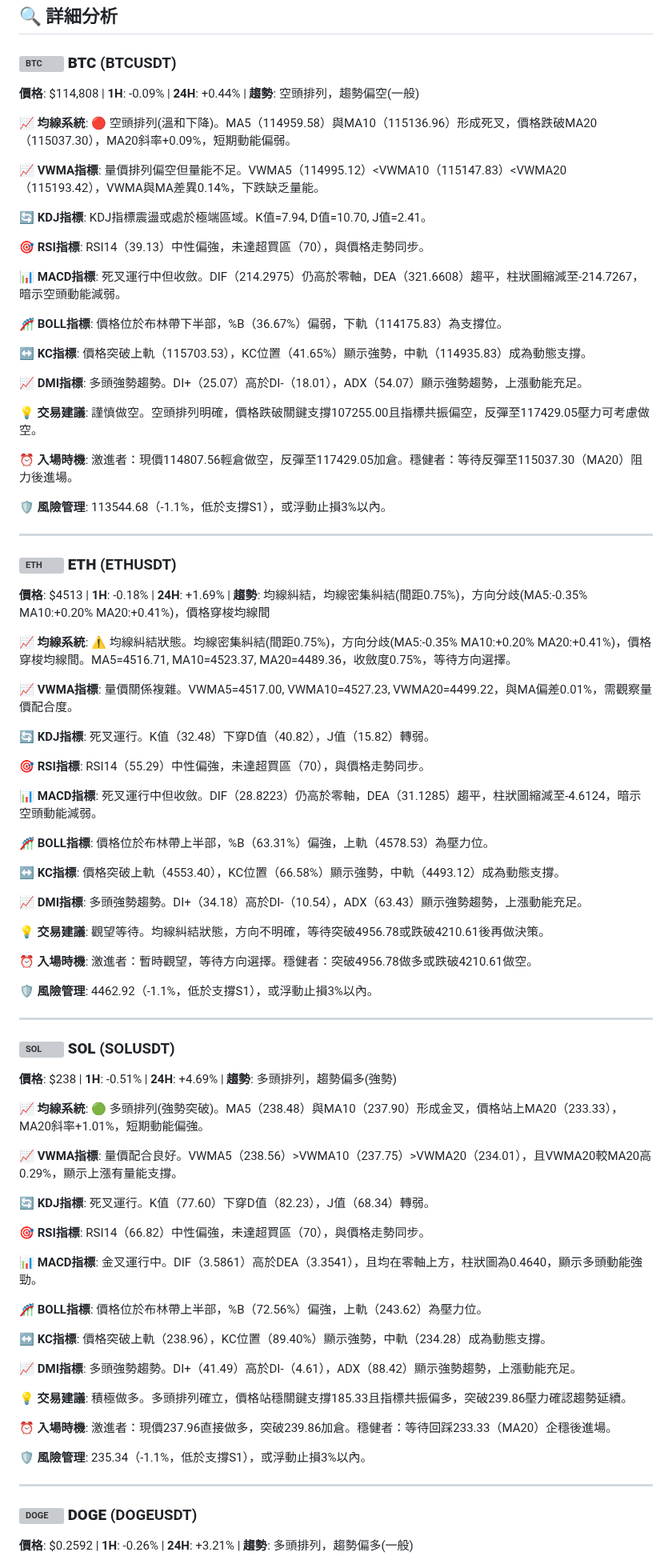
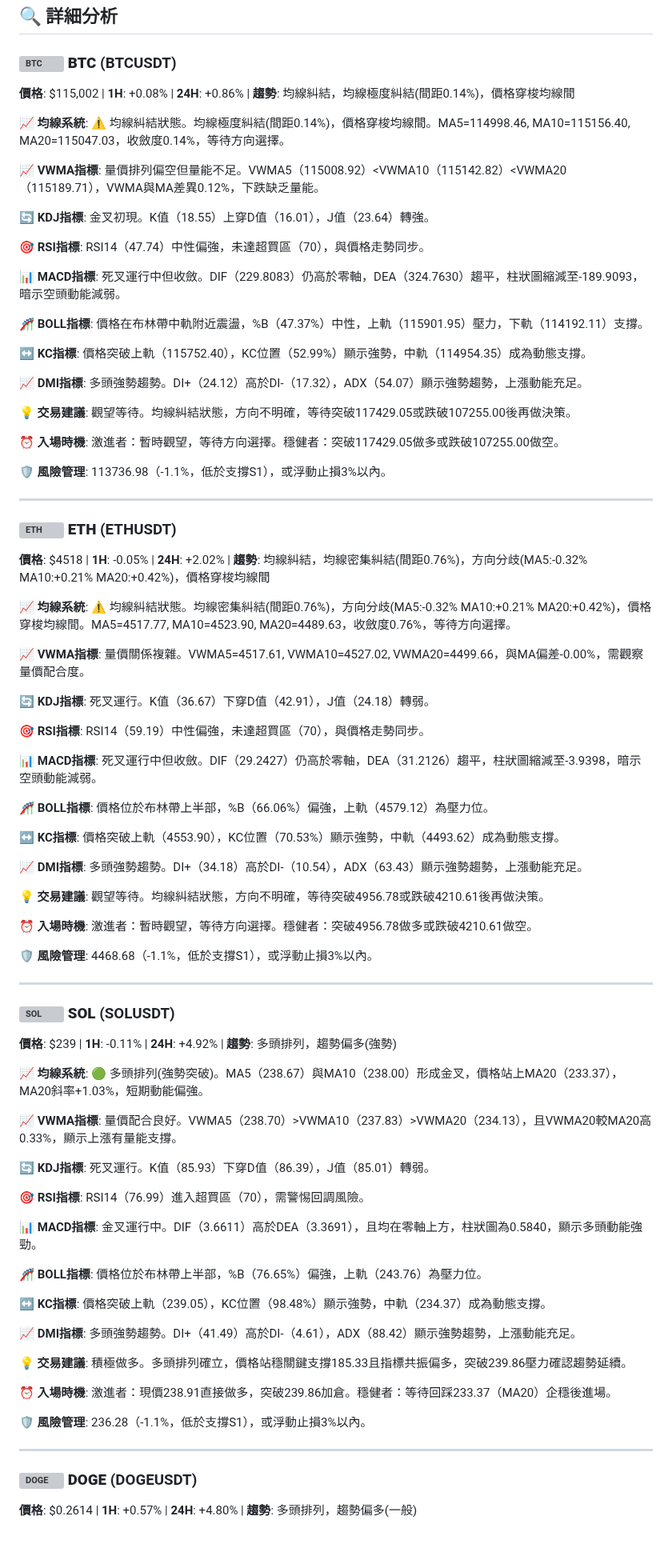
Before and after one commit to JacobHsu/py-binance-api, a Markdown page: README.md, the part around one of its changes. Shown at 80% size. Drawn GitHub-style; blank space fills up the shorter version; grey boxes are pictures that could not be loaded.

```diff
--- a/README.md
+++ b/README.md
@@ -23,49 +23,49 @@
 
 ### <img src="https://s3-symbol-logo.tradingview.com/crypto/XTVCBTC--big.svg" width="16" height="16" alt="BTC"> **BTC** (BTCUSDT)
 
-**價格**: $114,808 | **1H**: -0.09% | **24H**: +0.44% | **趨勢**: 空頭排列，趨勢偏空(一般)
+**價格**: $115,002 | **1H**: +0.08% | **24H**: +0.86% | **趨勢**: 均線糾結，均線極度糾結(間距0.14%)，價格穿梭均線間
 
-**📈 均線系統**: 🔴 空頭排列(溫和下降)。MA5（114959.58）與MA10（115136.96）形成死叉，價格跌破MA20（115037.30），MA20斜率+0.09%，短期動能偏弱。
+**📈 均線系統**: ⚠️ 均線糾結狀態。均線極度糾結(間距0.14%)，價格穿梭均線間。MA5=114998.46, MA10=115156.40, MA20=115047.03，收斂度0.14%，等待方向選擇。
 
-**📈 VWMA指標**: 量價排列偏空但量能不足。VWMA5（114995.12）<VWMA10（115147.83）<VWMA20（115193.42），VWMA與MA差異0.14%，下跌缺乏量能。
+**📈 VWMA指標**: 量價排列偏空但量能不足。VWMA5（115008.92）<VWMA10（115142.82）<VWMA20（115189.71），VWMA與MA差異0.12%，下跌缺乏量能。
 
-**🔄 KDJ指標**: KDJ指標震盪或處於極端區域。K值=7.94, D值=10.70, J值=2.41。
+**🔄 KDJ指標**: 金叉初現。K值（18.55）上穿D值（16.01），J值（23.64）轉強。
 
-**🎯 RSI指標**: RSI14（39.13）中性偏強，未達超買區（70），與價格走勢同步。
+**🎯 RSI指標**: RSI14（47.74）中性偏強，未達超買區（70），與價格走勢同步。
 
-**📊 MACD指標**: 死叉運行中但收斂。DIF（214.2975）仍高於零軸，DEA（321.6608）趨平，柱狀圖縮減至-214.7267，暗示空頭動能減弱。
+**📊 MACD指標**: 死叉運行中但收斂。DIF（229.8083）仍高於零軸，DEA（324.7630）趨平，柱狀圖縮減至-189.9093，暗示空頭動能減弱。
 
-**🎢 BOLL指標**: 價格位於布林帶下半部，%B（36.67%）偏弱，下軌（114175.83）為支撐位。
+**🎢 BOLL指標**: 價格在布林帶中軌附近震盪，%B（47.37%）中性，上軌（115901.95）壓力，下軌（114192.11）支撐。
 
-**↔️ KC指標**: 價格突破上軌（115703.53），KC位置（41.65%）顯示強勢，中軌（114935.83）成為動態支撐。
+**↔️ KC指標**: 價格突破上軌（115752.40），KC位置（52.99%）顯示強勢，中軌（114954.35）成為動態支撐。
 
-**📈 DMI指標**: 多頭強勢趨勢。DI+（25.07）高於DI-（18.01），ADX（54.07）顯示強勢趨勢，上漲動能充足。
+**📈 DMI指標**: 多頭強勢趨勢。DI+（24.12）高於DI-（17.32），ADX（54.07）顯示強勢趨勢，上漲動能充足。
 
-**💡 交易建議**: 謹慎做空。空頭排列明確，價格跌破關鍵支撐107255.00且指標共振偏空，反彈至117429.05壓力可考慮做空。
+**💡 交易建議**: 觀望等待。均線糾結狀態，方向不明確，等待突破117429.05或跌破107255.00後再做決策。
 
-**⏰ 入場時機**: 激進者：現價114807.56輕倉做空，反彈至117429.05加倉。穩健者：等待反彈至115037.30（MA20）阻力後進場。
+**⏰ 入場時機**: 激進者：暫時觀望，等待方向選擇。穩健者：突破117429.05做多或跌破107255.00做空。
 
-**🛡️ 風險管理**: 113544.68（-1.1%，低於支撐S1），或浮動止損3%以內。
+**🛡️ 風險管理**: 113736.98（-1.1%，低於支撐S1），或浮動止損3%以內。
 
 ---
 
 ### <img src="https://s3-symbol-logo.tradingview.com/crypto/XTVCETH--big.svg" width="16" height="16" alt="ETH"> **ETH** (ETHUSDT)
 
-**價格**: $4513 | **1H**: -0.18% | **24H**: +1.69% | **趨勢**: 均線糾結，均線密集糾結(間距0.75%)，方向分歧(MA5:-0.35% MA10:+0.20% MA20:+0.41%)，價格穿梭均線間
+**價格**: $4518 | **1H**: -0.05% | **24H**: +2.02% | **趨勢**: 均線糾結，均線密集糾結(間距0.76%)，方向分歧(MA5:-0.32% MA10:+0.21% MA20:+0.42%)，價格穿梭均線間
 
-**📈 均線系統**: ⚠️ 均線糾結狀態。均線密集糾結(間距0.75%)，方向分歧(MA5:-0.35% MA10:+0.20% MA20:+0.41%)，價格穿梭均線間。MA5=4516.71, MA10=4523.37, MA20=4489.36，收斂度0.75%，等待方向選擇。
+**📈 均線系統**: ⚠️ 均線糾結狀態。均線密集糾結(間距0.76%)，方向分歧(MA5:-0.32% MA10:+0.21% MA20:+0.42%)，價格穿梭均線間。MA5=4517.77, MA10=4523.90, MA20=4489.63，收斂度0.76%，等待方向選擇。
 
-**📈 VWMA指標**: 量價關係複雜。VWMA5=4517.00, VWMA10=4527.23, VWMA20=4499.22，與MA偏差0.01%，需觀察量價配合度。
+**📈 VWMA指標**: 量價關係複雜。VWMA5=4517.61, VWMA10=4527.02, VWMA20=4499.66，與MA偏差-0.00%，需觀察量價配合度。
 
-**🔄 KDJ指標**: 死叉運行。K值（32.48）下穿D值（40.82），J值（15.82）轉弱。
+**🔄 KDJ指標**: 死叉運行。K值（36.67）下穿D值（42.91），J值（24.18）轉弱。
 
-**🎯 RSI指標**: RSI14（55.29）中性偏強，未達超買區（70），與價格走勢同步。
+**🎯 RSI指標**: RSI14（59.19）中性偏強，未達超買區（70），與價格走勢同步。
 
-**📊 MACD指標**: 死叉運行中但收斂。DIF（28.8223）仍高於零軸，DEA（31.1285）趨平，柱狀圖縮減至-4.6124，暗示空頭動能減弱。
+**📊 MACD指標**: 死叉運行中但收斂。DIF（29.2427）仍高於零軸，DEA（31.2126）趨平，柱狀圖縮減至-3.9398，暗示空頭動能減弱。
 
-**🎢 BOLL指標**: 價格位於布林帶上半部，%B（63.31%）偏強，上軌（4578.53）為壓力位。
+**🎢 BOLL指標**: 價格位於布林帶上半部，%B（66.06%）偏強，上軌（4579.12）為壓力位。
 
-**↔️ KC指標**: 價格突破上軌（4553.40），KC位置（66.58%）顯示強勢，中軌（4493.12）成為動態支撐。
+**↔️ KC指標**: 價格突破上軌（4553.90），KC位置（70.53%）顯示強勢，中軌（4493.62）成為動態支撐。
 
 **📈 DMI指標**: 多頭強勢趨勢。DI+（34.18）高於DI-（10.54），ADX（63.43）顯示強勢趨勢，上漲動能充足。
 
@@ -73,39 +73,39 @@
 
 **⏰ 入場時機**: 激進者：暫時觀望，等待方向選擇。穩健者：突破4956.78做多或跌破4210.61做空。
 
-**🛡️ 風險管理**: 4462.92（-1.1%，低於支撐S1），或浮動止損3%以內。
+**🛡️ 風險管理**: 4468.68（-1.1%，低於支撐S1），或浮動止損3%以內。
 
 ---
 
 ### <img src="https://s3-symbol-logo.tradingview.com/crypto/XTVCSOL--big.svg" width="16" height="16" alt="SOL"> **SOL** (SOLUSDT)
 
-**價格**: $238 | **1H**: -0.51% | **24H**: +4.69% | **趨勢**: 多頭排列，趨勢偏多(強勢)
+**價格**: $239 | **1H**: -0.11% | **24H**: +4.92% | **趨勢**: 多頭排列，趨勢偏多(強勢)
 
-**📈 均線系統**: 🟢 多頭排列(強勢突破)。MA5（238.48）與MA10（237.90）形成金叉，價格站上MA20（233.33），MA20斜率+1.01%，短期動能偏強。
+**📈 均線系統**: 🟢 多頭排列(強勢突破)。MA5（238.67）與MA10（238.00）形成金叉，價格站上MA20（233.37），MA20斜率+1.03%，短期動能偏強。
 
-**📈 VWMA指標**: 量價配合良好。VWMA5（238.56）>VWMA10（237.75）>VWMA20（234.01），且VWMA20較MA20高0.29%，顯示上漲有量能支撐。
+**📈 VWMA指標**: 量價配合良好。VWMA5（238.70）>VWMA10（237.83）>VWMA20（234.13），且VWMA20較MA20高0.33%，顯示上漲有量能支撐。
 
-**🔄 KDJ指標**: 死叉運行。K值（77.60）下穿D值（82.23），J值（68.34）轉弱。
+**🔄 KDJ指標**: 死叉運行。K值（85.93）下穿D值（86.39），J值（85.01）轉弱。
 
-**🎯 RSI指標**: RSI14（66.82）中性偏強，未達超買區（70），與價格走勢同步。
+**🎯 RSI指標**: RSI14（76.99）進入超買區（70），需警惕回調風險。
 
-**📊 MACD指標**: 金叉運行中。DIF（3.5861）高於DEA（3.3541），且均在零軸上方，柱狀圖為0.4640，顯示多頭動能強勁。
+**📊 MACD指標**: 金叉運行中。DIF（3.6611）高於DEA（3.3691），且均在零軸上方，柱狀圖為0.5840，顯示多頭動能強勁。
 
-**🎢 BOLL指標**: 價格位於布林帶上半部，%B（72.56%）偏強，上軌（243.62）為壓力位。
+**🎢 BOLL指標**: 價格位於布林帶上半部，%B（76.65%）偏強，上軌（243.76）為壓力位。
 
-**↔️ KC指標**: 價格突破上軌（238.96），KC位置（89.40%）顯示強勢，中軌（234.28）成為動態支撐。
+**↔️ KC指標**: 價格突破上軌（239.05），KC位置（98.48%）顯示強勢，中軌（234.37）成為動態支撐。
 
 **📈 DMI指標**: 多頭強勢趨勢。DI+（41.49）高於DI-（4.61），ADX（88.42）顯示強勢趨勢，上漲動能充足。
 
 **💡 交易建議**: 積極做多。多頭排列確立，價格站穩關鍵支撐185.33且指標共振偏多，突破239.86壓力確認趨勢延續。
 
-**⏰ 入場時機**: 激進者：現價237.96直接做多，突破239.86加倉。穩健者：等待回踩233.33（MA20）企穩後進場。
+**⏰ 入場時機**: 激進者：現價238.91直接做多，突破239.86加倉。穩健者：等待回踩233.37（MA20）企穩後進場。
 
-**🛡️ 風險管理**: 235.34（-1.1%，低於支撐S1），或浮動止損3%以內。
+**🛡️ 風險管理**: 236.28（-1.1%，低於支撐S1），或浮動止損3%以內。
 
 ---
 
 ### <img src="https://s3-symbol-logo.tradingview.com/crypto/XTVCDOGE--big.svg" width="16" height="16" alt="DOGE"> **DOGE** (DOGEUSDT)
 
-**價格**: $0.2592 | **1H**: -0.26% | **24H**: +3.21% | **趨勢**: 多頭排列，趨勢偏多(一般)
+**價格**: $0.2614 | **1H**: +0.57% | **24H**: +4.80% | **趨勢**: 多頭排列，趨勢偏多(一般)
 
```
Also changed, not shown: other parts of README.md (+44 -44 lines).
